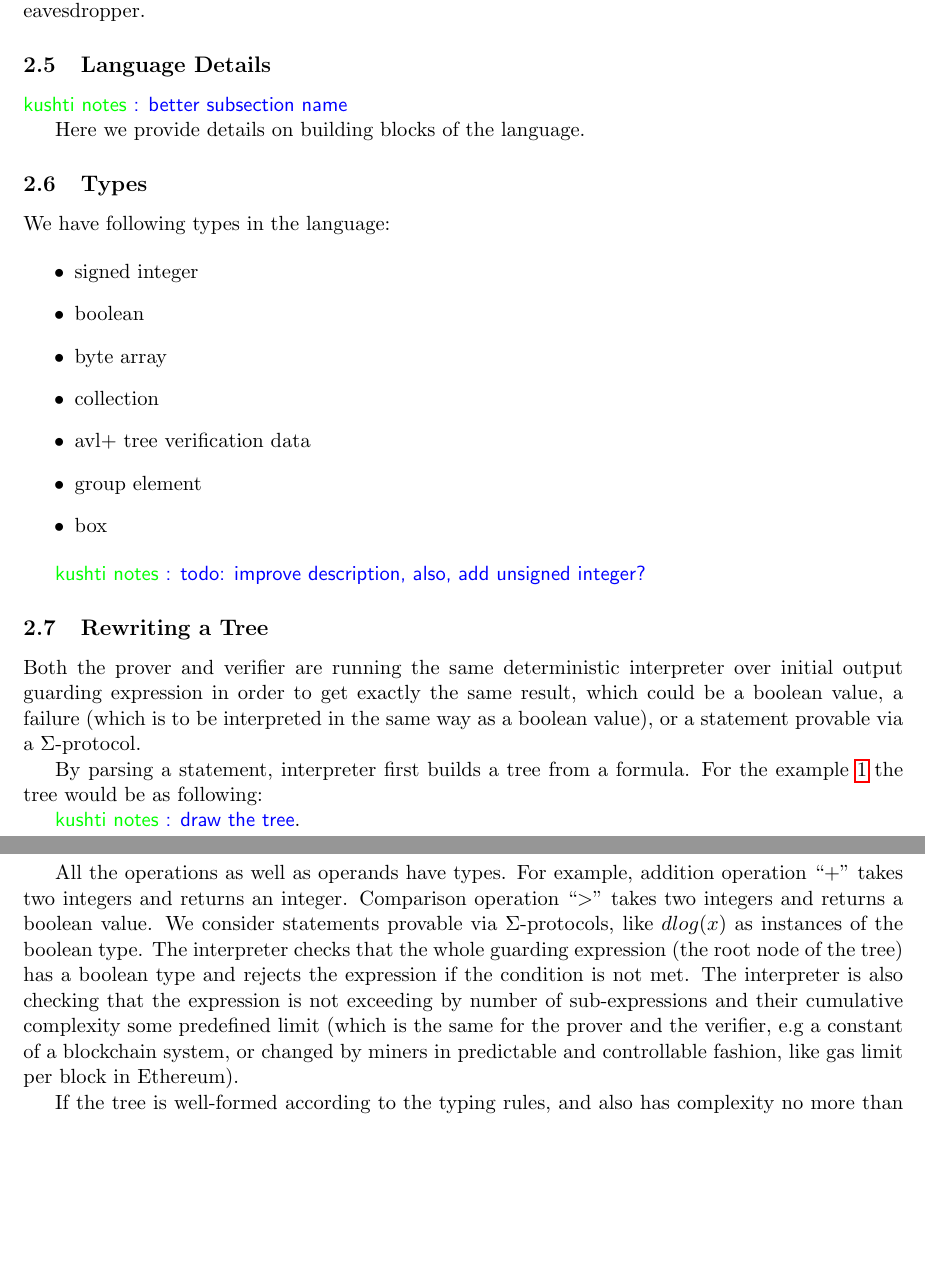
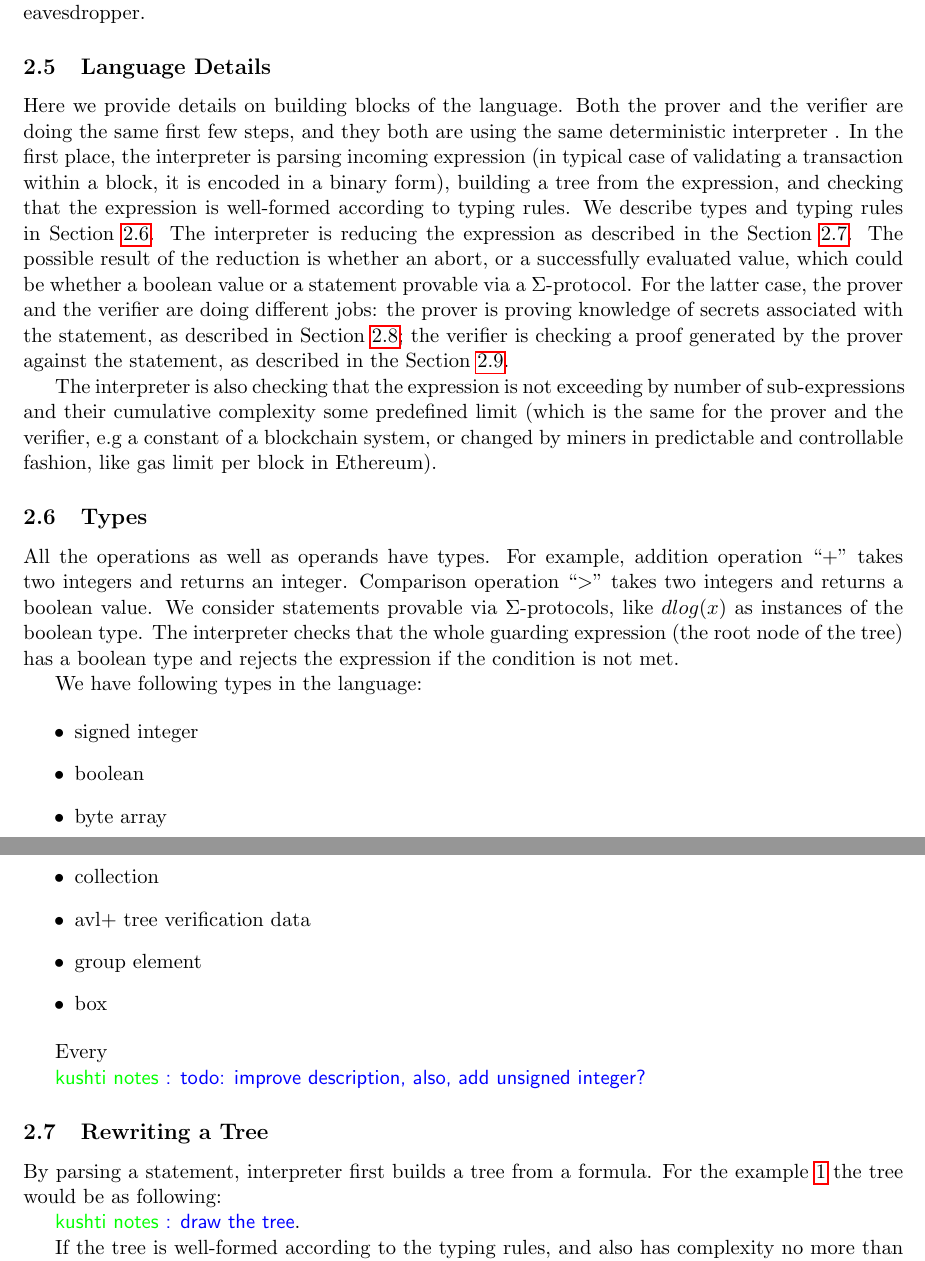
Before and after one commit to ScorexFoundation/sigmastate-interpreter, a LaTeX paper (docs/wpaper/sigma.tex): two parts of pages 4 and 5 of 9 before the commit and two parts of pages 4 and 5 of 10 after it, joined at a grey line, cut so that both start at the same text, the shorter picture padded with empty space. Compiled offline with pdfLaTeX.

Commit message:
2.5 text

```diff
--- a/docs/wpaper/sigma.tex
+++ b/docs/wpaper/sigma.tex
@@ -130,13 +130,19 @@ $$dlog(x) \land (blake2b256(c) = C)$$
 where $C$ is some constant~\footnote{we avoid provide a value for the constant due to column size limit}, and $blake2b256$ is operation which calculates hash value for function Blake2b256~(\knote{link}). The prover then needs to prove knowledge of discrete logarithm of $x$ and also to present value $c$ such as Blake2b256 on $c$ evaluates to $C$. Even if verifier does not know $c$ before being presented a proof, we can not count $c$ as secret, as it could be replayed by an eavesdropper.
 
 
-
 \subsection{Language Details}
-\knote{better subsection name}
+\label{sec:lang-details}
 
 Here we provide details on building blocks of the language.
+Both the prover and the verifier are doing the same first few steps, and they both are using the same deterministic interpreter . In the first place, the interpreter is parsing incoming expression~(in typical case of validating a transaction within a block, it is encoded in a binary form), building a tree from the expression, and checking that the expression is well-formed according to typing rules. We describe types and typing rules in Section~\ref{sec:types}. The interpreter is reducing the expression as described in the Section~\ref{sec:rewriting}. The possible result of the reduction is whether an abort, or a successfully evaluated value, which could be whether a boolean value or a statement provable via a $\Sigma$-protocol. For the latter case, the prover and the verifier are doing different jobs: the prover is proving knowledge of secrets associated with the statement, as described in Section~\ref{sec:proving}; the verifier is checking a proof generated by the prover against the statement, as described in the Section~\ref{sec:verifying}.
+
+The interpreter is also checking that the expression is not exceeding by number of sub-expressions and their cumulative complexity some predefined limit~(which is the same for the prover and the verifier, e.g a constant of a blockchain system, or changed by miners in predictable and controllable fashion, like gas limit per block in Ethereum).
+
 
 \subsection{Types}
+\label{sec:types}
+
+All the operations as well as operands have types. For example, addition operation ``+'' takes two integers and returns an integer. Comparison operation ``$>$'' takes two integers and returns a boolean value. We consider statements provable via $\Sigma$-protocols, like $dlog(x)$ as instances of the boolean type. The interpreter checks that the whole guarding expression~(the root node of the tree) has a boolean type and rejects the expression if the condition is not met.
 
 We have following types in the language:
 
@@ -149,6 +155,8 @@ We have following types in the language:
     \item{group element}
     \item{box}
 \end{itemize}
+
+Every
 
 \knote{todo: improve description, also, add unsigned integer?}
 
@@ -178,17 +186,11 @@ We have following types in the language:
 
 
 \subsection{Rewriting a Tree}
-\label{sec:tree}
-
-Both the prover and verifier are running the same deterministic interpreter over initial output guarding expression in order to get exactly the same result, which could be a boolean value, a failure (which is to be interpreted in the same way as a boolean value), or a statement provable via a $\Sigma$-protocol.
-
+\label{sec:rewriting}
 
 By parsing a statement, interpreter first builds a tree from a formula. For the example \ref{eq:example1} the tree would be as following:
 
 \knote{draw the tree}.
-
-
-All the operations as well as operands have types. For example, addition operation ``+'' takes two integers and returns an integer. Comparison operation ``$>$'' takes two integers and returns a boolean value. We consider statements provable via $\Sigma$-protocols, like $dlog(x)$ as instances of the boolean type. The interpreter checks that the whole guarding expression~(the root node of the tree) has a boolean type and rejects the expression if the condition is not met. The interpreter is also checking that the expression is not exceeding by number of sub-expressions and their cumulative complexity some predefined limit~(which is the same for the prover and the verifier, e.g a constant of a blockchain system, or changed by miners in predictable and controllable fashion, like gas limit per block in Ethereum).
 
 If the tree is well-formed according to the typing rules, and also has complexity no more than an allowed limit, interpreter is going to rewrite it, in potentially many steps. For every step, the interpreter tries, going from bottom to top of the tree, to replace nodes which are ready to be transformed~(operands are in place, and the transformation itself is known). The next step bring the same transformation in the same order to be done. The process finishes in one of the following cases:
 
```
Also changed, not shown: docs/wpaper/sigma.tex (4 more changed lines).
